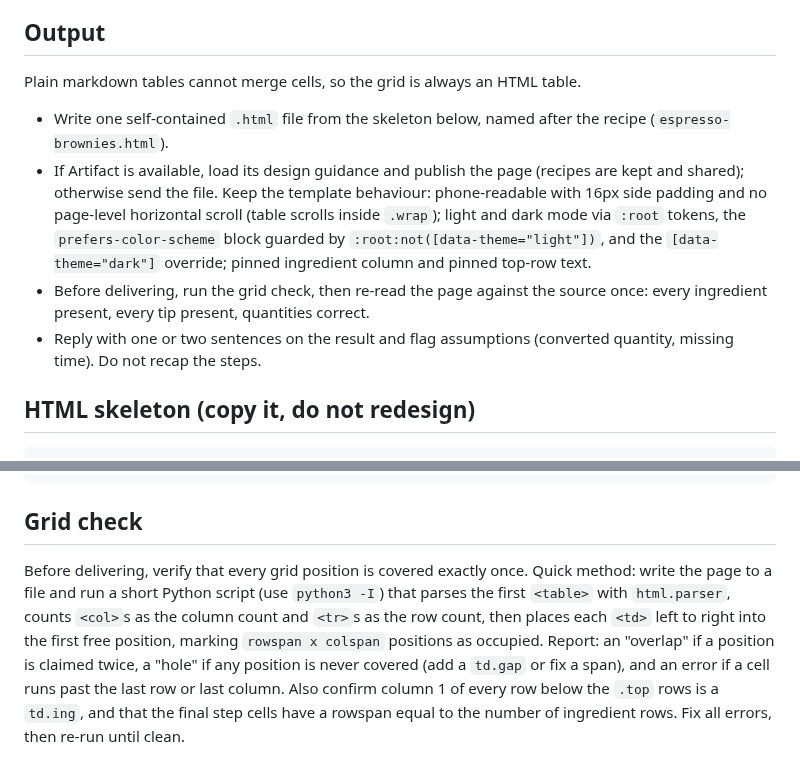
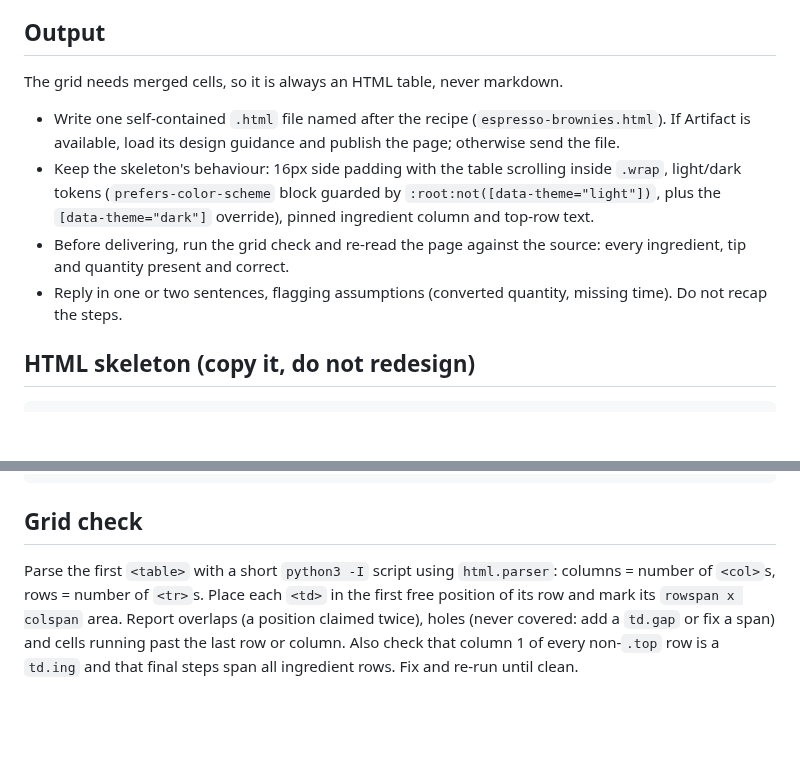
Before and after one commit to CrisBarreiro/algorithmic-recipe, a Markdown page: skills/algorithmic-recipe/SKILL.md, 2 parts joined by grey strips. Rendered like a GitHub page; blank space fills up the shorter version.

```diff
--- a/skills/algorithmic-recipe/SKILL.md
+++ b/skills/algorithmic-recipe/SKILL.md
@@ -46,12 +39,12 @@ Ingredient rows: butter(1), sugar(2), vanilla(3), espresso(4), eggs(5), flour(6)
 
 ## Output
 
-Plain markdown tables cannot merge cells, so the grid is always an HTML table.
+The grid needs merged cells, so it is always an HTML table, never markdown.
 
-- Write one self-contained `.html` file from the skeleton below, named after the recipe (`espresso-brownies.html`).
-- If Artifact is available, load its design guidance and publish the page (recipes are kept and shared); otherwise send the file. Keep the template behaviour: phone-readable with 16px side padding and no page-level horizontal scroll (table scrolls inside `.wrap`); light and dark mode via `:root` tokens, the `prefers-color-scheme` block guarded by `:root:not([data-theme="light"])`, and the `[data-theme="dark"]` override; pinned ingredient column and pinned top-row text.
-- Before delivering, run the grid check, then re-read the page against the source once: every ingredient present, every tip present, quantities correct.
-- Reply with one or two sentences on the result and flag assumptions (converted quantity, missing time). Do not recap the steps.
+- Write one self-contained `.html` file named after the recipe (`espresso-brownies.html`). If Artifact is available, load its design guidance and publish the page; otherwise send the file.
+- Keep the skeleton's behaviour: 16px side padding with the table scrolling inside `.wrap`, light/dark tokens (`prefers-color-scheme` block guarded by `:root:not([data-theme="light"])`, plus the `[data-theme="dark"]` override), pinned ingredient column and top-row text.
+- Before delivering, run the grid check and re-read the page against the source: every ingredient, tip and quantity present and correct.
+- Reply in one or two sentences, flagging assumptions (converted quantity, missing time). Do not recap the steps.
 
 ## HTML skeleton (copy it, do not redesign)
 
@@ -120,4 +113,4 @@ td.gap{border:0;background:var(--bg);padding:0}
 
 ## Grid check
 
-Before delivering, verify that every grid position is covered exactly once. Quick method: write the page to a file and run a short Python script (use `python3 -I`) that parses the first `<table>` with `html.parser`, counts `<col>`s as the column count and `<tr>`s as the row count, then places each `<td>` left to right into the first free position, marking `rowspan x colspan` positions as occupied. Report: an "overlap" if a position is claimed twice, a "hole" if any position is never covered (add a `td.gap` or fix a span), and an error if a cell runs past the last row or last column. Also confirm column 1 of every row below the `.top` rows is a `td.ing`, and that the final step cells have a rowspan equal to the number of ingredient rows. Fix all errors, then re-run until clean.
+Parse the first `<table>` with a short `python3 -I` script using `html.parser`: columns = number of `<col>`s, rows = number of `<tr>`s. Place each `<td>` in the first free position of its row and mark its `rowspan x colspan` area. Report overlaps (a position claimed twice), holes (never covered: add a `td.gap` or fix a span) and cells running past the last row or column. Also check that column 1 of every non-`.top` row is a `td.ing` and that final steps span all ingredient rows. Fix and re-run until clean.
```
Also changed, not shown: other parts of skills/algorithmic-recipe/SKILL.md (+19 -26 lines), docs/espresso-brownies.png, 1 other file.
